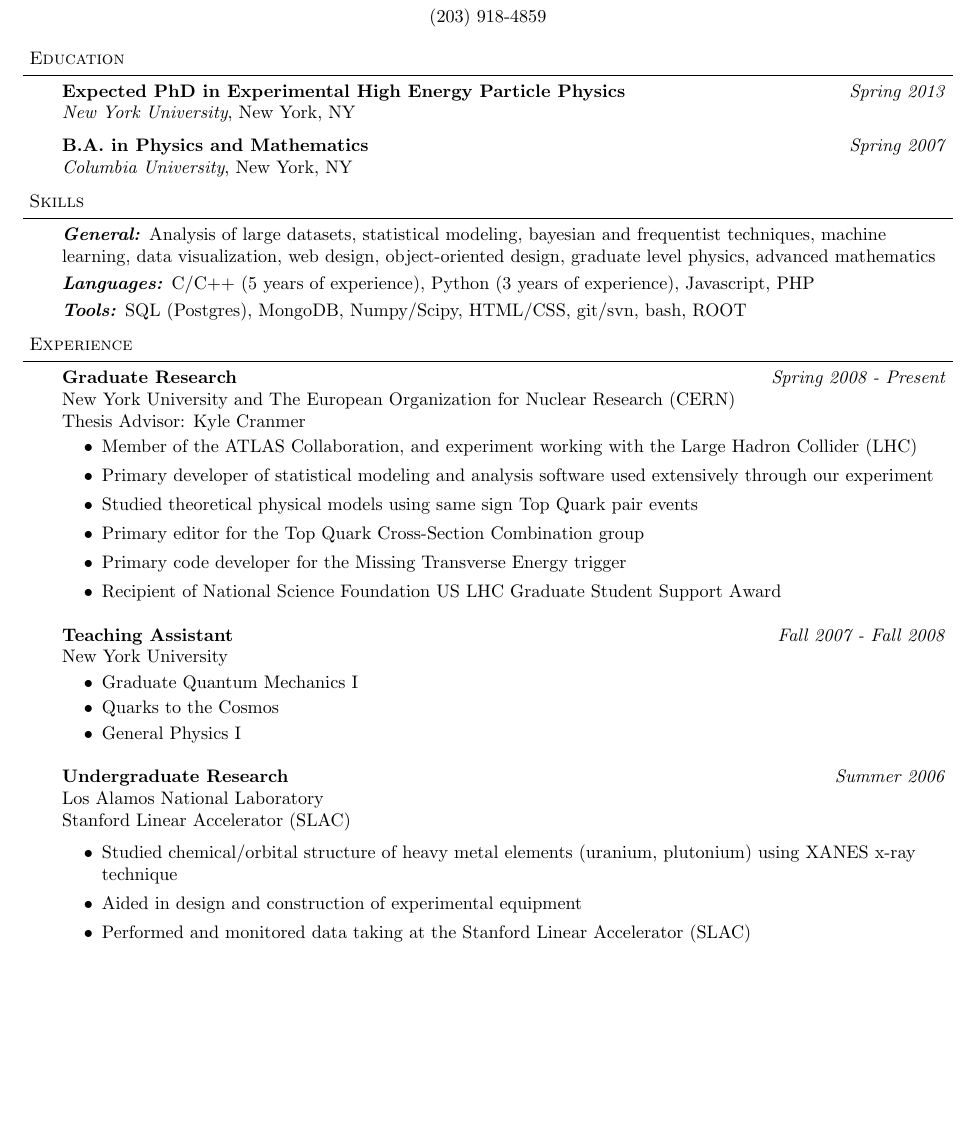
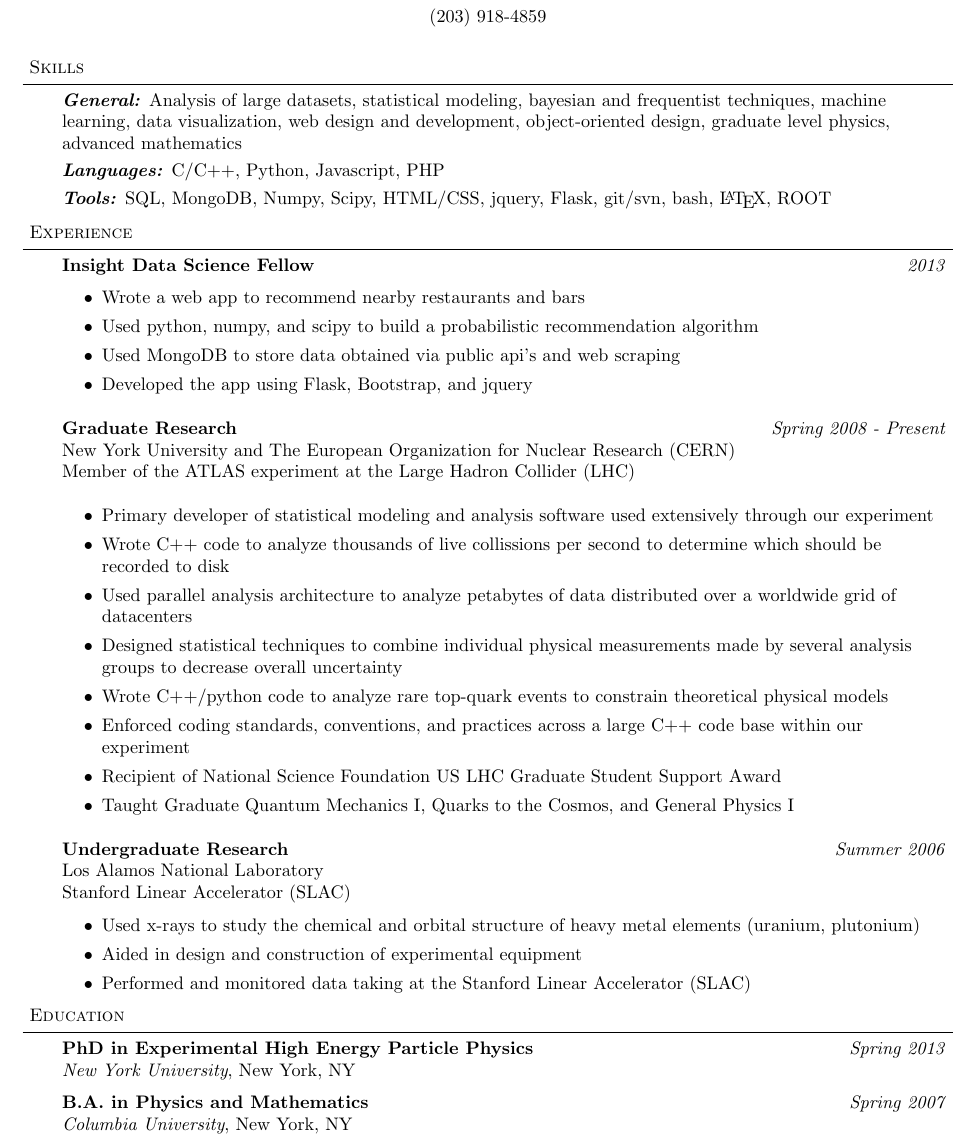
Before and after one commit to ghl3/resume, a LaTeX CV (resume.tex): part of the page, cut so that both start at the same text, the shorter picture padded with empty space. Compiled offline with pdfLaTeX.

Commit message:
Updated based on Angela's first round of comments

```diff
--- a/resume.tex
+++ b/resume.tex
@@ -89,19 +89,6 @@
 \smallskip
 
 
-%%%%%%%%%%%%%%%%%%%%%%%%%%%%%%%%%%%%%%%%%%%%%%%%%%%%%%%%%%%%%%%%%%%%%%%%%%%%%%%%
-% Education
-\header{Education}
-
-\begin{body}
-	\vspace{14pt}
-	\textbf{Expected PhD in Experimental High Energy Particle Physics }{} \hfill \emph{Spring 2013}{} \\
-	\emph{New York University}, New York, NY{} \\
-  \medskip
-	\textbf{B.A. in Physics and Mathematics} \hfill \emph{Spring 2007} \\
-	\emph{Columbia University}, New York, NY\\
-\end{body}
-
 \smallskip
 
 
@@ -109,11 +96,11 @@
 
 \begin{body}
 	\vspace{14pt}
-        \emph{\textbf{General:}}{} Analysis of large datasets, statistical modeling, bayesian and frequentist techniques, machine learning, data visualization, web design, object-oriented design, graduate level physics, advanced mathematics \\
+        \emph{\textbf{General:}}{} Analysis of large datasets, statistical modeling, bayesian and frequentist techniques, machine learning, data visualization, web design and development, object-oriented design, graduate level physics, advanced mathematics \\
         \smallskip
-	\emph{\textbf{Languages:}}{} C/C++ (5 years of experience),  Python (3 years of experience), Javascript, PHP \\
+	\emph{\textbf{Languages:}}{} C/C++, Python, Javascript, PHP \\
         \smallskip
-        \emph{\textbf{Tools:}}{} SQL (Postgres), MongoDB, Numpy/Scipy, HTML/CSS, git/svn, bash, ROOT \\
+        \emph{\textbf{Tools:}}{} SQL, MongoDB, Numpy, Scipy, HTML/CSS, jquery, Flask, git/svn, bash, \LaTeX{}, ROOT \\
 \end{body}
 
 \smallskip
@@ -124,30 +111,43 @@
 
 \begin{body}
 	\vspace{14pt}
+	\textbf{Insight Data Science Fellow} \hfill \emph{2013}\\
+        \begin{itemize}
+        \item Wrote a web app to recommend nearby restaurants and bars \\
+        \item Used python, numpy, and scipy to build a probabilistic recommendation algorithm \\
+        \item Used MongoDB to store data obtained via public api's and web scraping \\
+        \item Developed the app using Flask, Bootstrap, and jquery \\
+        \end{itemize}
+
+        \medskip
+%	\vspace{14pt}
+
 	\textbf{Graduate Research} \hfill \emph{Spring 2008 - Present}\\
 	New York University and The European Organization for Nuclear Research (CERN) \\
-        Thesis Advisor: Kyle Cranmer \\
+        Member of the ATLAS experiment at the Large Hadron Collider (LHC) \\
 
-	\vspace*{-4pt}
+        \medskip
+%	\vspace*{-4pt}
 
         \begin{itemize}
-        \item Member of the ATLAS Collaboration, and experiment working with the Large Hadron Collider (LHC)
         \item Primary developer of statistical modeling and analysis software used extensively through our experiment
-        \item Studied theoretical physical models using same sign Top Quark pair events
-        \item Primary editor for the Top Quark Cross-Section Combination group
-        \item Primary code developer for the Missing Transverse Energy trigger
+        \item Wrote C++ code to analyze thousands of live collissions per second to determine which should be recorded to disk % determine which  % MET Trigger
+        \item Used parallel analysis architecture to analyze petabytes of data distributed over a worldwide grid of datacenters %
+        \item Designed statistical techniques to combine individual physical measurements made by several analysis groups to decrease overall uncertainty
+        \item Wrote C++/python code to analyze rare top-quark events to constrain theoretical physical models
+        \item Enforced coding standards, conventions, and practices across a large C++ code base within our experiment
         \item Recipient of National Science Foundation US LHC Graduate Student Support Award
+        \item Taught Graduate Quantum Mechanics I, Quarks to the Cosmos, and General Physics I
+
+        %\item Primary developer of C++/python/xml probabilistic modeling packagecode to build a probabilistic modeling package % HistFactory
+        %into a into Worked with several analysis groups to statistically combine individual measurements to produce   % ttbar cross-section combination
+        %\item Member of the ATLAS Collaboration, and experiment working with the Large Hadron Collider (LHC)
+
+        %\item Primary editor for the Top Quark Cross-Section Combination group
+        %\item Primary code developer for the Missing Transverse Energy trigger
+
         \end{itemize}
-        \medskip
 
-	\textbf {Teaching Assistant} \hfill \emph{Fall 2007 - Fall 2008}\\
-        New York University \\
-	\vspace*{-4pt}
-	\begin{itemize} \itemsep -0pt
-		\item Graduate Quantum Mechanics I
-		\item Quarks to the Cosmos
-                \item General Physics I
-	\end{itemize}
 
         \medskip
 
@@ -156,11 +156,25 @@
         Stanford Linear Accelerator (SLAC) \\
 
         \begin{itemize}
-          \item Studied chemical/orbital structure of heavy metal elements (uranium, plutonium) using XANES x-ray technique
+          \item Used x-rays to study the chemical and orbital structure of heavy metal elements (uranium, plutonium)
           \item Aided in design and construction of experimental equipment
           \item Performed and monitored data taking at the Stanford Linear Accelerator (SLAC)
         \end{itemize}
 
 \end{body}
 
+%%%%%%%%%%%%%%%%%%%%%%%%%%%%%%%%%%%%%%%%%%%%%%%%%%%%%%%%%%%%%%%%%%%%%%%%%%%%%%%%
+% Education
+\header{Education}
+
+\begin{body}
+	\vspace{14pt}
+	\textbf{PhD in Experimental High Energy Particle Physics }{} \hfill \emph{Spring 2013}{} \\
+	\emph{New York University}, New York, NY{} \\
+  \medskip
+	\textbf{B.A. in Physics and Mathematics} \hfill \emph{Spring 2007} \\
+	\emph{Columbia University}, New York, NY\\
+\end{body}
+
+
 \end{document}
```
